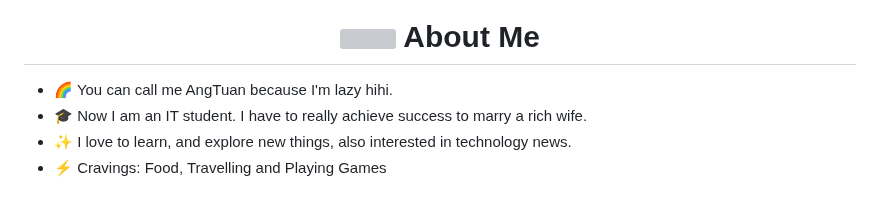
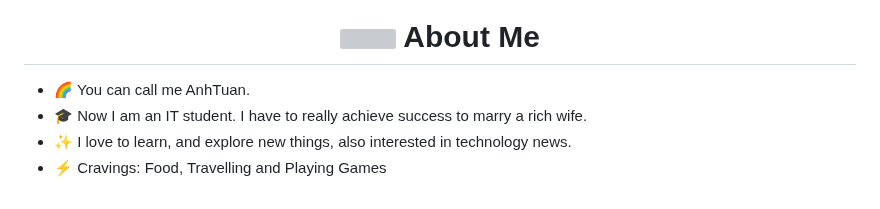
Before and after one commit to anhtuan23004/anhtuan23004, a Markdown page: README.md, the part around the change. Rendered like a GitHub page; grey boxes are pictures that could not be loaded.

```diff
--- a/README.md
+++ b/README.md
@@ -11,7 +11,7 @@
 
 <h1 align="center"><img src="https://media.giphy.com/media/VgCDAzcKvsR6OM0uWg/giphy.gif" width="50"> About Me</h1>
 
-* 🌈 You can call me AngTuan because I'm lazy hihi.
+* 🌈 You can call me AnhTuan.
 * 🎓 Now I am an IT student. I have to really achieve success to marry a rich wife.
 * ✨ I love to learn, and explore new things, also interested in technology news.
 * ⚡ Cravings: Food, Travelling and Playing Games
```
